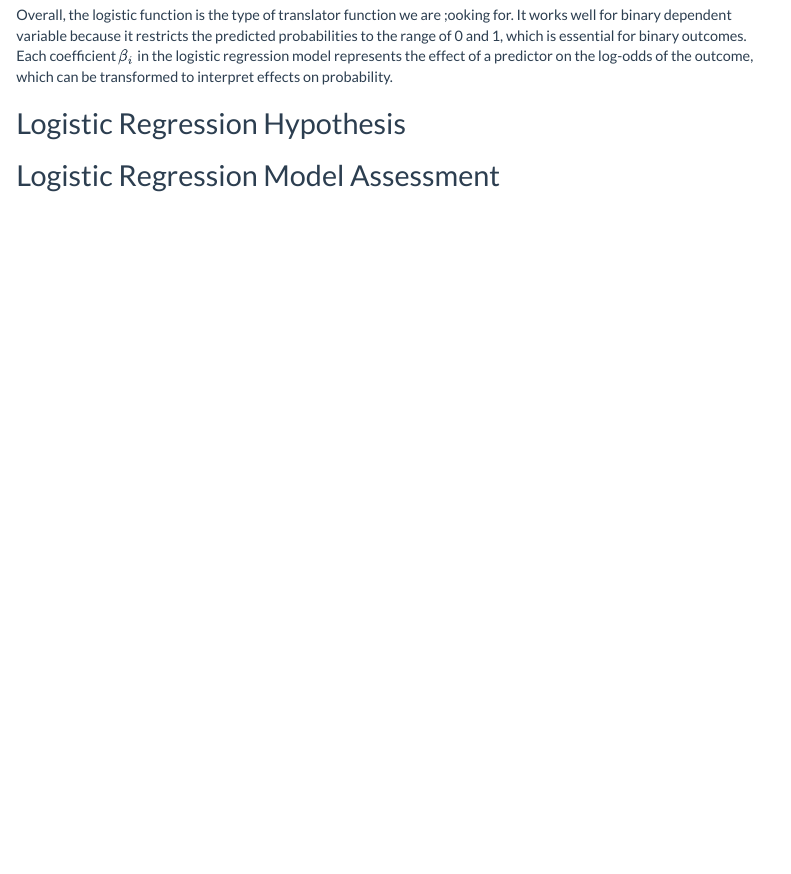
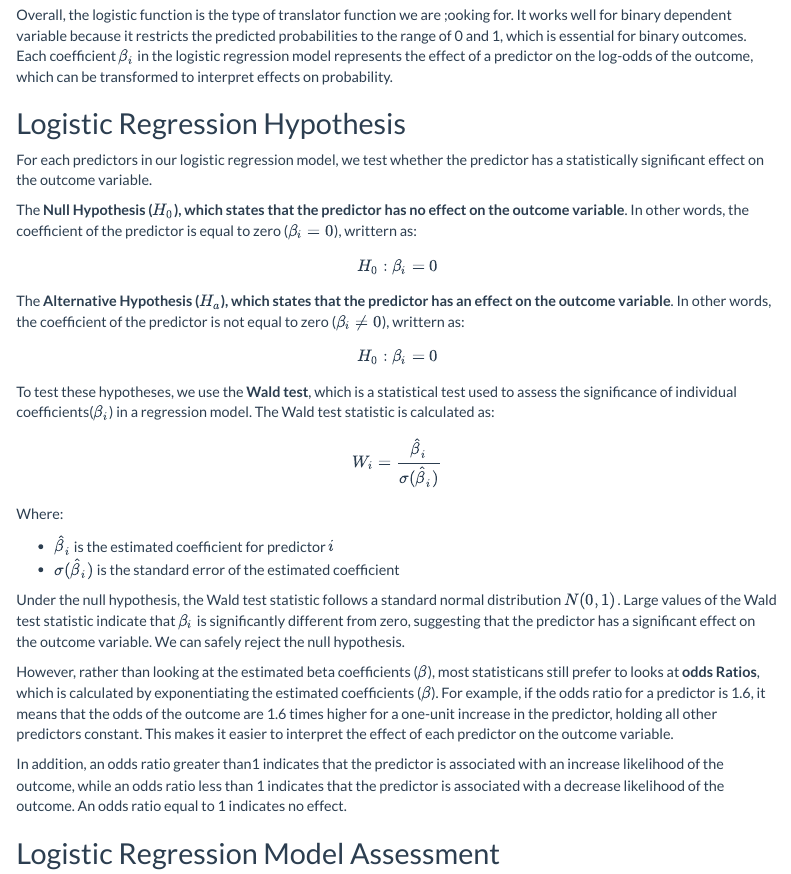
Before and after one commit to MUSA-Zhanchao/MUSA5000-Logistic-Regression, an R Markdown document (assignment3.Rmd): the page in a window 1100 px wide, from 3120 px down. The pictures show the output file assignment3.html that the author committed with the source, opened offline; menus at the side of the page are left out.

Commit message:
method-c #4

```diff
--- a/assignment3.Rmd
+++ b/assignment3.Rmd
@@ -140,6 +140,37 @@ As shown in the graph above, the logistic function has an **S-shaped curve** wit
 Overall, the logistic function is the type of translator function we are ;ooking for. It works well for binary dependent variable because it restricts the predicted probabilities to the range of 0 and 1, which is essential for binary outcomes. Each coefficient \(\beta_i\) in the logistic regression model represents the effect of a predictor on the log-odds of the outcome, which can be transformed to interpret effects on probability.
 
 ## Logistic Regression Hypothesis
+
+For each predictors in our logistic regression model, we test whether the predictor has a statistically significant effect on the outcome variable.
+
+The **Null Hypothesis (\( H_0 \)), which states that the predictor has no effect on the outcome variable**. In other words, the coefficient of the predictor is equal to zero (\( \beta_i = 0 \)), writtern as:
+
+$$
+H_0 : \beta_i = 0
+$$
+The **Alternative Hypothesis (\( H_a \)), which states that the predictor has an effect on the outcome variable**. In other words, the coefficient of the predictor is not equal to zero (\( \beta_i \neq 0 \)), writtern as:
+
+$$
+H_0 : \beta_i = 0
+$$
+
+To test these hypotheses, we use the **Wald test**, which is a statistical test used to assess the significance of individual coefficients(\( \beta_i \)) in a regression model. The Wald test statistic is calculated as:
+
+$$
+W_i = \frac{\hat{\beta}_i}{\sigma(\hat{\beta}_i)}
+$$
+
+Where:
+
+- \( \hat{\beta}_i \) is the estimated coefficient for predictor \( i \)
+- \( \sigma(\hat{\beta}_i) \) is the standard error of the estimated coefficient
+
+Under the null hypothesis, the Wald test statistic follows a standard normal distribution \( N(0, 1) \). Large values of the Wald test statistic indicate that \( \beta_i \) is significantly different from zero, suggesting that the predictor has a significant effect on the outcome variable. We can safely reject the null hypothesis.
+
+However, rather than looking at the estimated beta coefficients (\( \beta \)), most statisticans still prefer to looks at **odds Ratios**, which is calculated by exponentiating the estimated coefficients (\( \beta \)). For example, if the odds ratio for a predictor is 1.6, it means that the odds of the outcome are 1.6 times higher for a one-unit increase in the predictor, holding all other predictors constant. This makes it easier to interpret the effect of each predictor on the outcome variable.
+
+In addition, an odds ratio greater than1 indicates that the predictor is associated with an increase likelihood of the outcome, while an odds ratio less than 1 indicates that the predictor is associated with a decrease likelihood of the outcome. An odds ratio equal to 1 indicates no effect.
+
 
 ## Logistic Regression Model Assessment
 
```
Also changed, not shown: assignment3.html, 1 other file.
